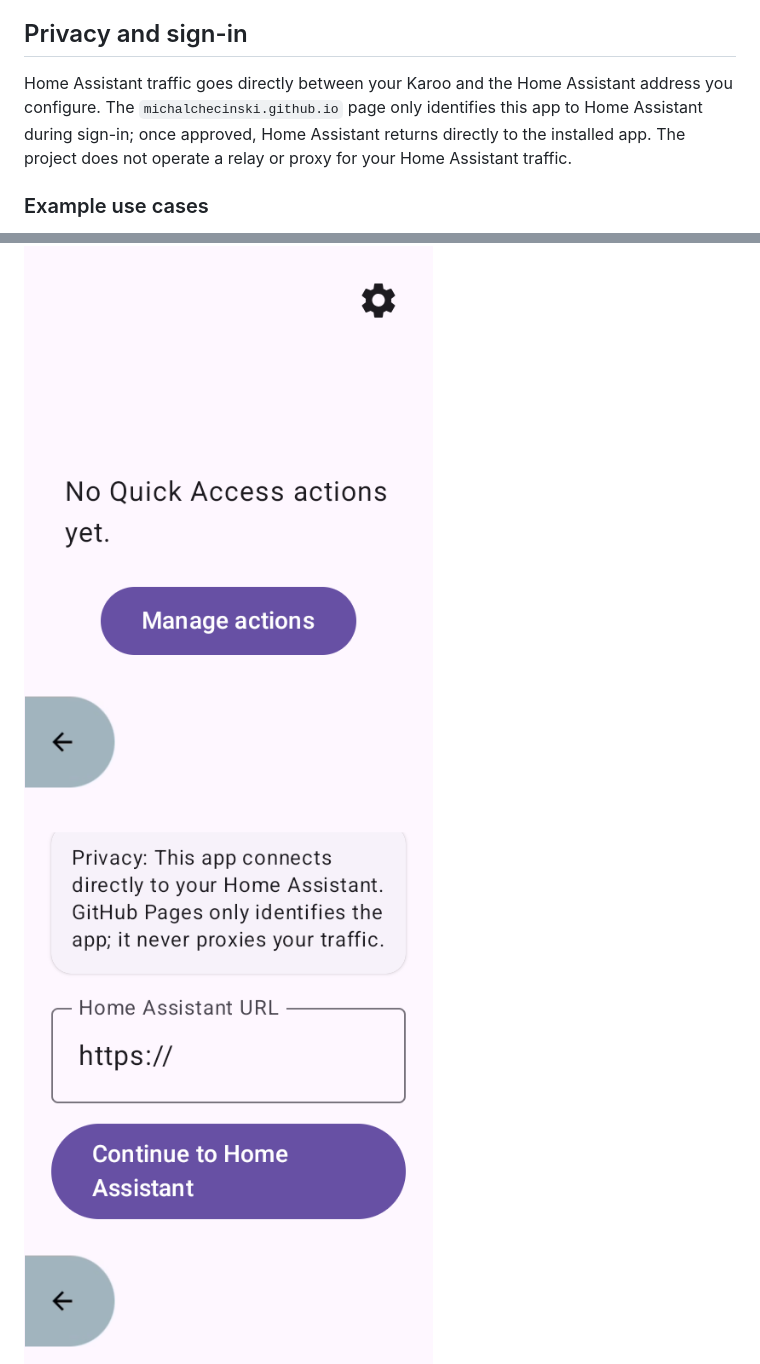
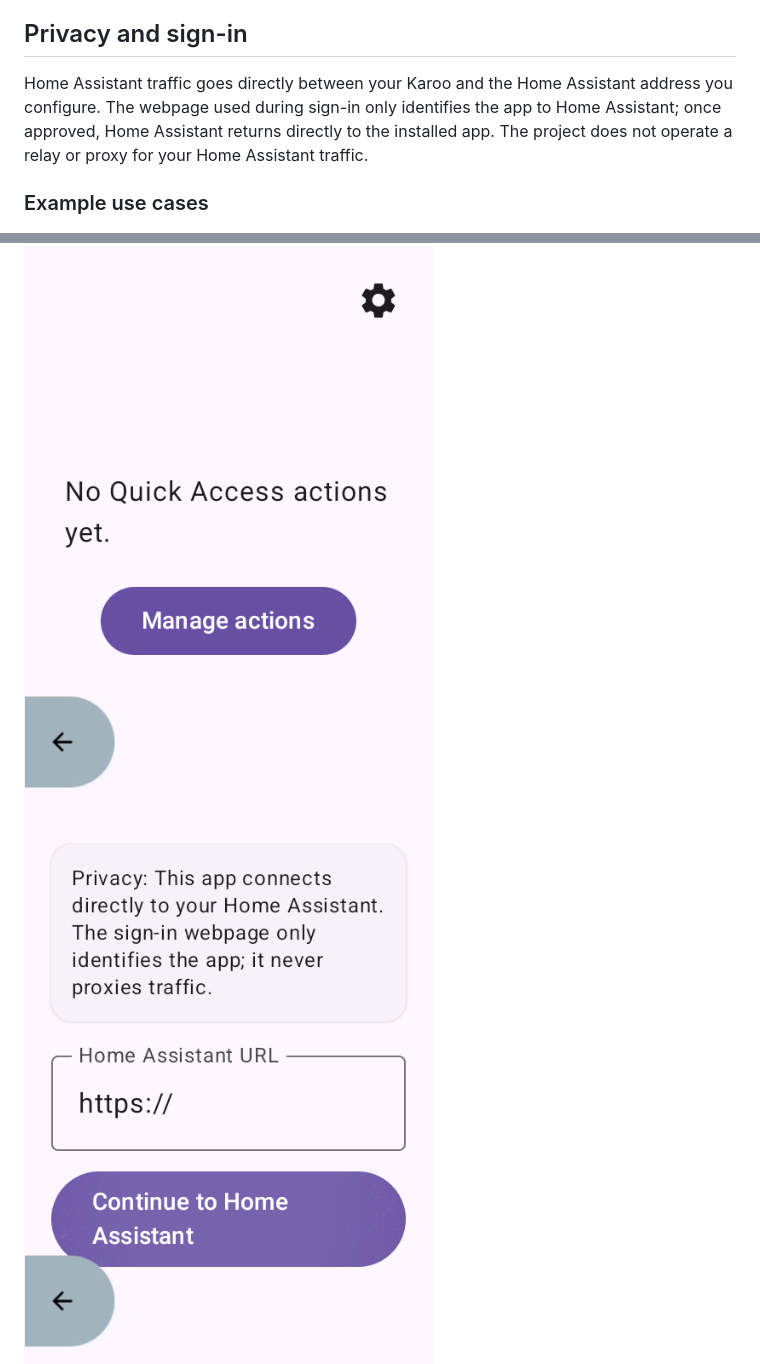
Before and after one commit to michalchecinski/karoo-hass-companion, a Markdown page: README.md, 2 parts joined by grey strips. GitHub-like rendering; pictures changed too: screenshots/emulator-karoo-480x800/onboarding-app-only.png.

Commit message:
Use plain sign-in privacy wording

```diff
--- a/README.md
+++ b/README.md
@@ -16,10 +16,10 @@ Karoo Home Assistant Companion is a focused Home Assistant remote for the Hammer
 ## Privacy and sign-in
 
 Home Assistant traffic goes directly between your Karoo and the Home Assistant
-address you configure. The `michalchecinski.github.io` page only identifies
-this app to Home Assistant during sign-in; once approved, Home Assistant
-returns directly to the installed app. The project does not operate a relay or
-proxy for your Home Assistant traffic.
+address you configure. The webpage used during sign-in only identifies the app
+to Home Assistant; once approved, Home Assistant returns directly to the
+installed app. The project does not operate a relay or proxy for your Home
+Assistant traffic.
 
 ### Example use cases
 
```
Also changed, not shown: docs/features/oauth-privacy.md (+2 -1 lines), 1 other file.
